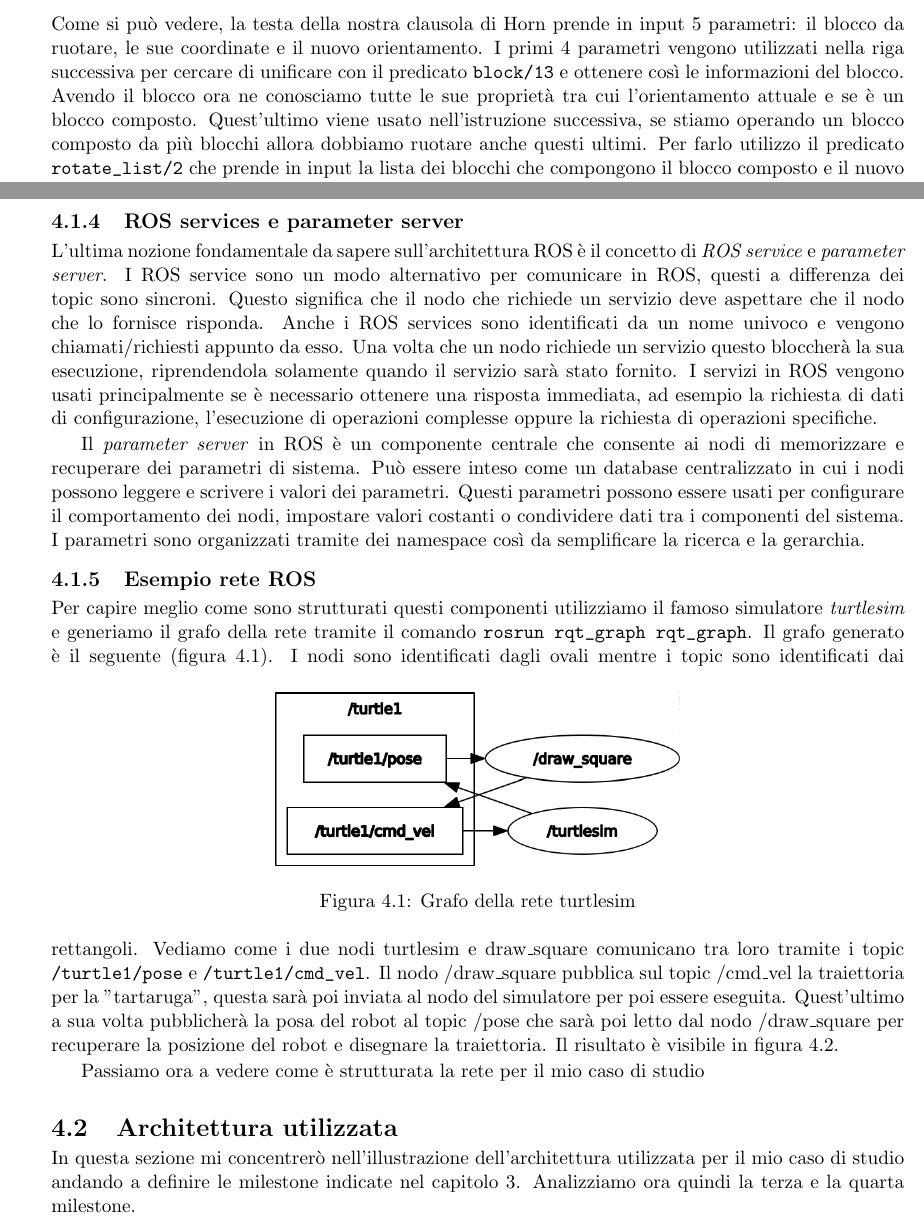
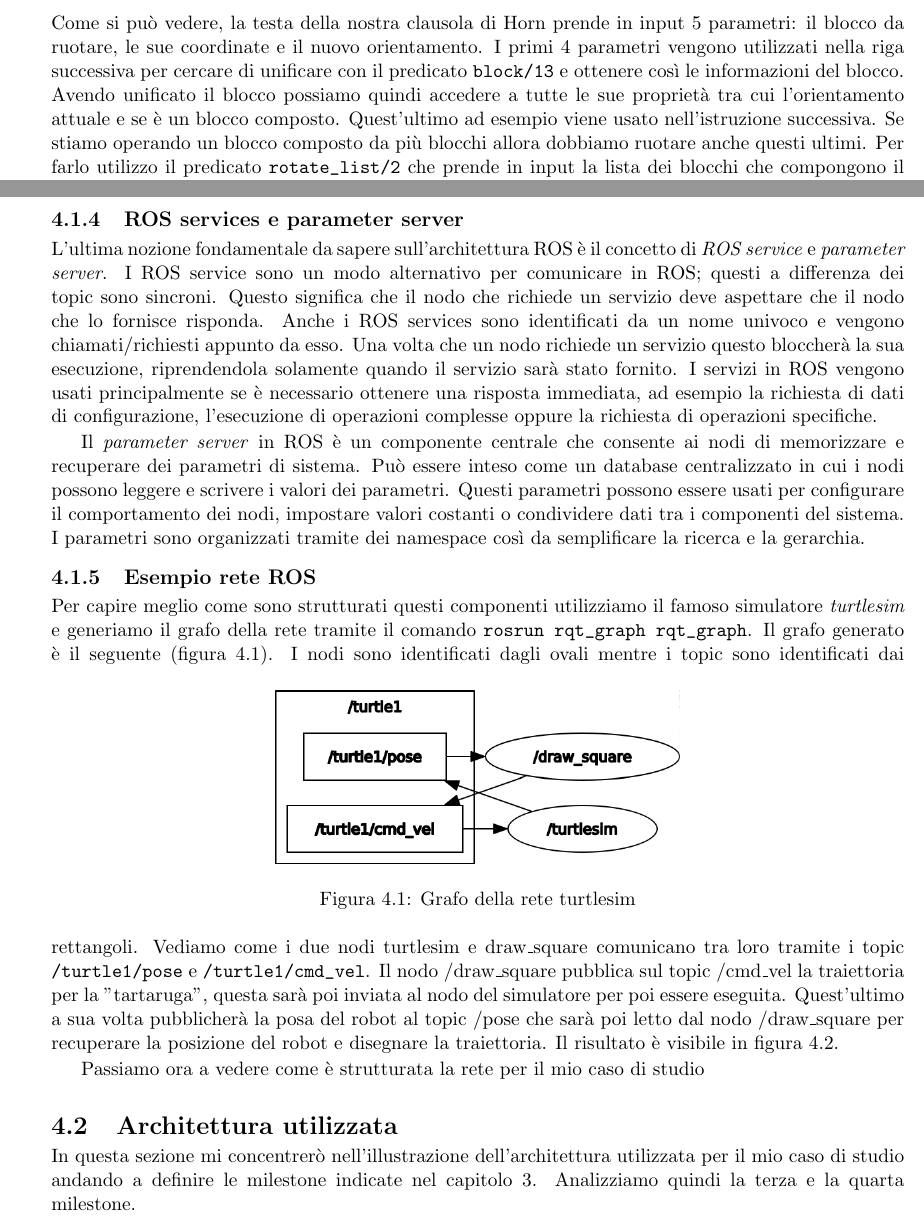
Before and after one commit to davidedema/bachelor_thesis, a LaTeX thesis (de_martini_davide_ice_2022_2023.tex, which reads capitolo3.tex, capitolo4.tex): two parts of pages 16 and 20 of 27, joined at a grey line, cut so that both start at the same text. Compiled offline with pdfLaTeX.

Commit message:
fixed grammar

```diff
--- a/capitolo3.tex
+++ b/capitolo3.tex
@@ -116,7 +116,7 @@ rotate_block(Block, X, Y, Z, NO) :-
     assertz(block(Block, X, Y, Z, W, H, D, NO, TL, TH, S, MB, L)).
 \end{lstlisting}
 Come si può vedere, la testa della nostra clausola di Horn prende in input 5 parametri: il blocco da ruotare, le sue coordinate e il nuovo orientamento. I primi 4 parametri vengono utilizzati nella riga successiva per cercare di unificare con il predicato \verb+block/13+ e ottenere così le informazioni del blocco.
-Avendo il blocco ora ne conosciamo tutte le sue proprietà tra cui l'orientamento attuale e se è un blocco composto. Quest'ultimo viene usato nell'istruzione successiva, se stiamo operando un blocco composto da più blocchi allora dobbiamo ruotare anche questi ultimi. Per farlo utilizzo il predicato \verb+rotate_list/2+ che prende in input la lista dei blocchi che compongono il blocco composto e il nuovo orientamento. Questo predicato si occupa di ruotare tutti i blocchi della lista.
+Avendo unificato il blocco possiamo quindi accedere a tutte le sue proprietà tra cui l'orientamento attuale e se è un blocco composto. Quest'ultimo ad esempio viene usato nell'istruzione successiva. Se stiamo operando un blocco composto da più blocchi allora dobbiamo ruotare anche questi ultimi. Per farlo utilizzo il predicato \verb+rotate_list/2+ che prende in input la lista dei blocchi che compongono il blocco composto e il nuovo orientamento. Questo predicato si occupa di ruotare tutti i blocchi della lista.
 \begin{lstlisting}[numbers=left]
 rotate_list([], NO).
 
--- a/capitolo4.tex
+++ b/capitolo4.tex
@@ -65,7 +65,7 @@ Passiamo ora a vedere come è strutturata la rete per il mio caso di studio
 \section{Architettura utilizzata}
 \label{sec:architettura_utilizzata}
 In questa sezione mi concentrerò nell'illustrazione dell'architettura utilizzata per il mio caso di studio andando a definire le milestone indicate nel capitolo \ref{cha:descrizionecasostudio}.
-Analizziamo ora quindi la terza e la quarta milestone.
+Analizziamo quindi la terza e la quarta milestone.
 
 \subsection{Terza milestone: Wrapping codice Prolog}
 \label{subsec:wrappping}
```
Also changed, not shown: de_martini_davide_ice_2022_2023.pdf, capitolo4.tex (4 more changed lines), 3 other files.
